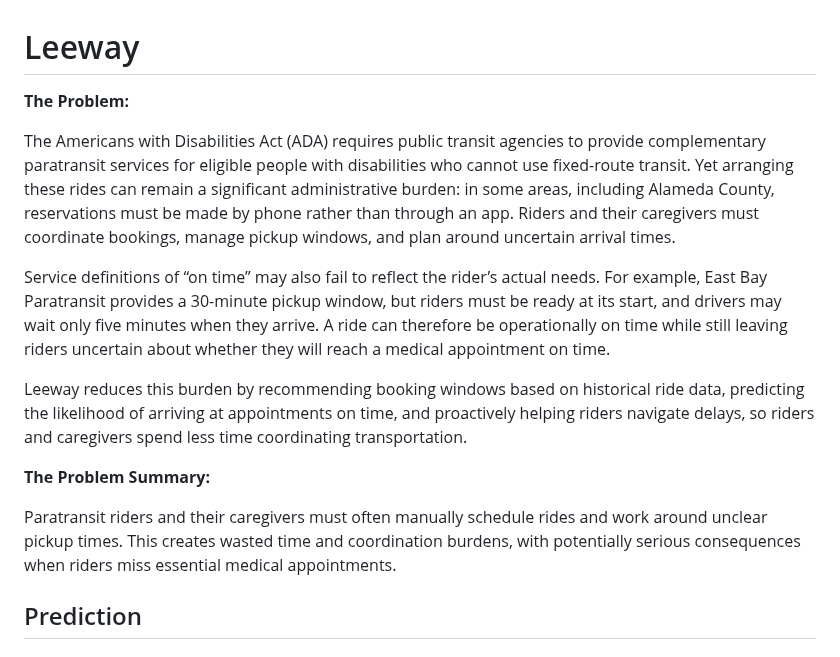
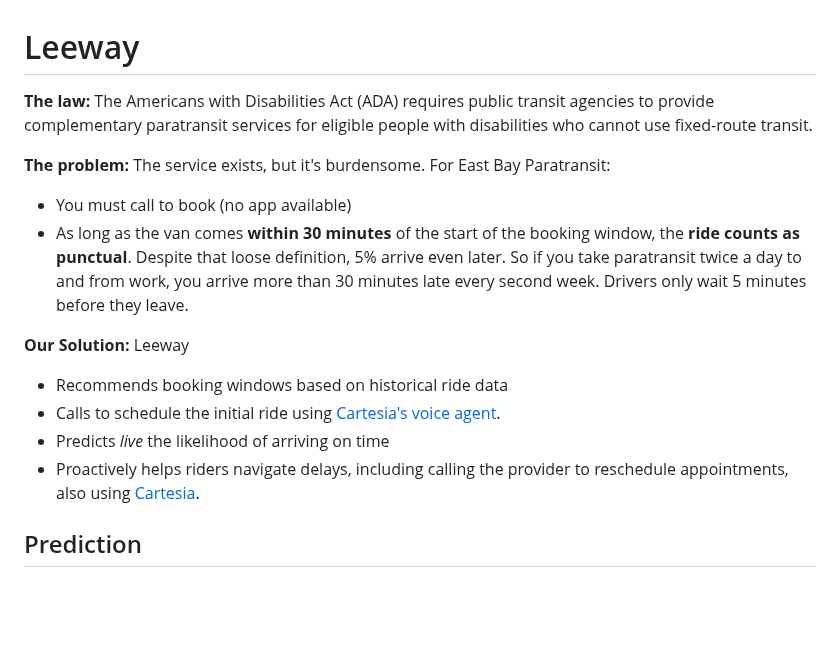
Before and after one commit to Scr1pting/calhacks-13, a Markdown page: devpost.md, the part around the change. Rendered like a GitHub page; blank space fills up the shorter version.

```diff
--- a/devpost.md
+++ b/devpost.md
@@ -1,16 +1,17 @@
 # Leeway
 
-**The Problem:**
+**The law:** The Americans with Disabilities Act (ADA) requires public transit agencies to provide complementary paratransit services for eligible people with disabilities who cannot use fixed-route transit.
 
-The Americans with Disabilities Act (ADA) requires public transit agencies to provide complementary paratransit services for eligible people with disabilities who cannot use fixed-route transit. Yet arranging these rides can remain a significant administrative burden: in some areas, including Alameda County, reservations must be made by phone rather than through an app. Riders and their caregivers must coordinate bookings, manage pickup windows, and plan around uncertain arrival times.
+**The problem:** The service exists, but it's burdensome. For East Bay Paratransit:
+- You must call to book (no app available)
+- As long as the van comes **within 30 minutes** of the start of the booking window, the **ride counts as punctual**. Despite that loose definition, 5% arrive even later. So if you take paratransit twice a day to and from work, you arrive more than 30 minutes late every second week. Drivers only wait 5 minutes before they leave.
 
-Service definitions of “on time” may also fail to reflect the rider’s actual needs. For example, East Bay Paratransit provides a 30-minute pickup window, but riders must be ready at its start, and drivers may wait only five minutes when they arrive. A ride can therefore be operationally on time while still leaving riders uncertain about whether they will reach a medical appointment on time.
+**Our Solution:** Leeway
+- Recommends booking windows based on historical ride data
+- Calls to schedule the initial ride using [Cartesia's voice agent](https://www.cartesia.ai/learn/voice-agent).
+- Predicts *live* the likelihood of arriving on time
+- Proactively helps riders navigate delays, including calling the provider to reschedule appointments, also using [Cartesia](https://www.cartesia.ai/learn/voice-agent).
 
-Leeway reduces this burden by recommending booking windows based on historical ride data, predicting the likelihood of arriving at appointments on time, and proactively helping riders navigate delays, so riders and caregivers spend less time coordinating transportation.
-
-**The Problem Summary:**
-
-Paratransit riders and their caregivers must often manually schedule rides and work around unclear pickup times. This creates wasted time and coordination burdens, with potentially serious consequences when riders miss essential medical appointments.
 
 ## Prediction
 
```
